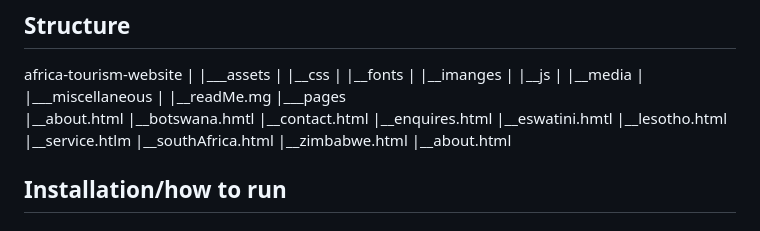
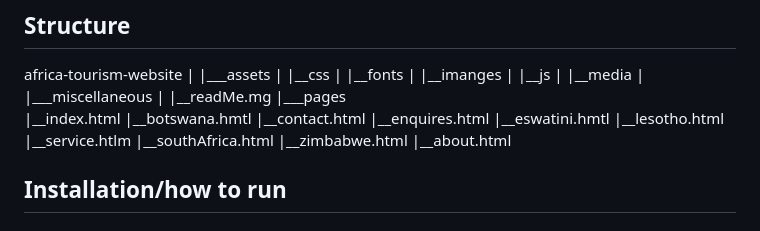
Before and after one commit to orifha003/AFRICA-TOURISM-WEBSITE, a Markdown page: miscellaneous/ReadMe.md, the part around the change. GitHub-like rendering.

```diff
--- a/miscellaneous/ReadMe.md
+++ b/miscellaneous/ReadMe.md
@@ -22,7 +22,7 @@ africa-tourism-website
           |___miscellaneous
           |         |__readMe.mg
           |___pages
-                |__about.html
+                |__index.html
                 |__botswana.hmtl
                 |__contact.html
                 |__enquires.html
```
